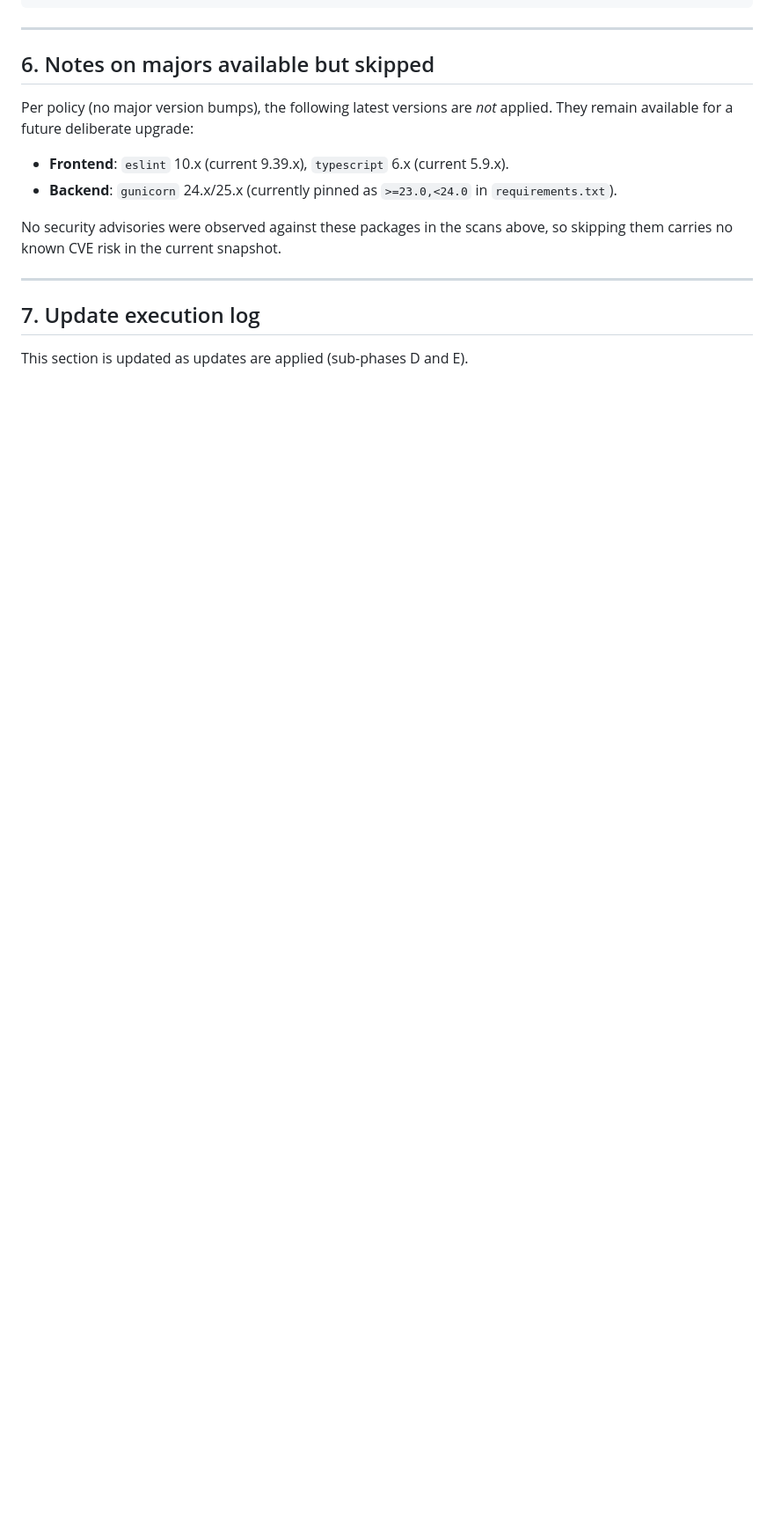
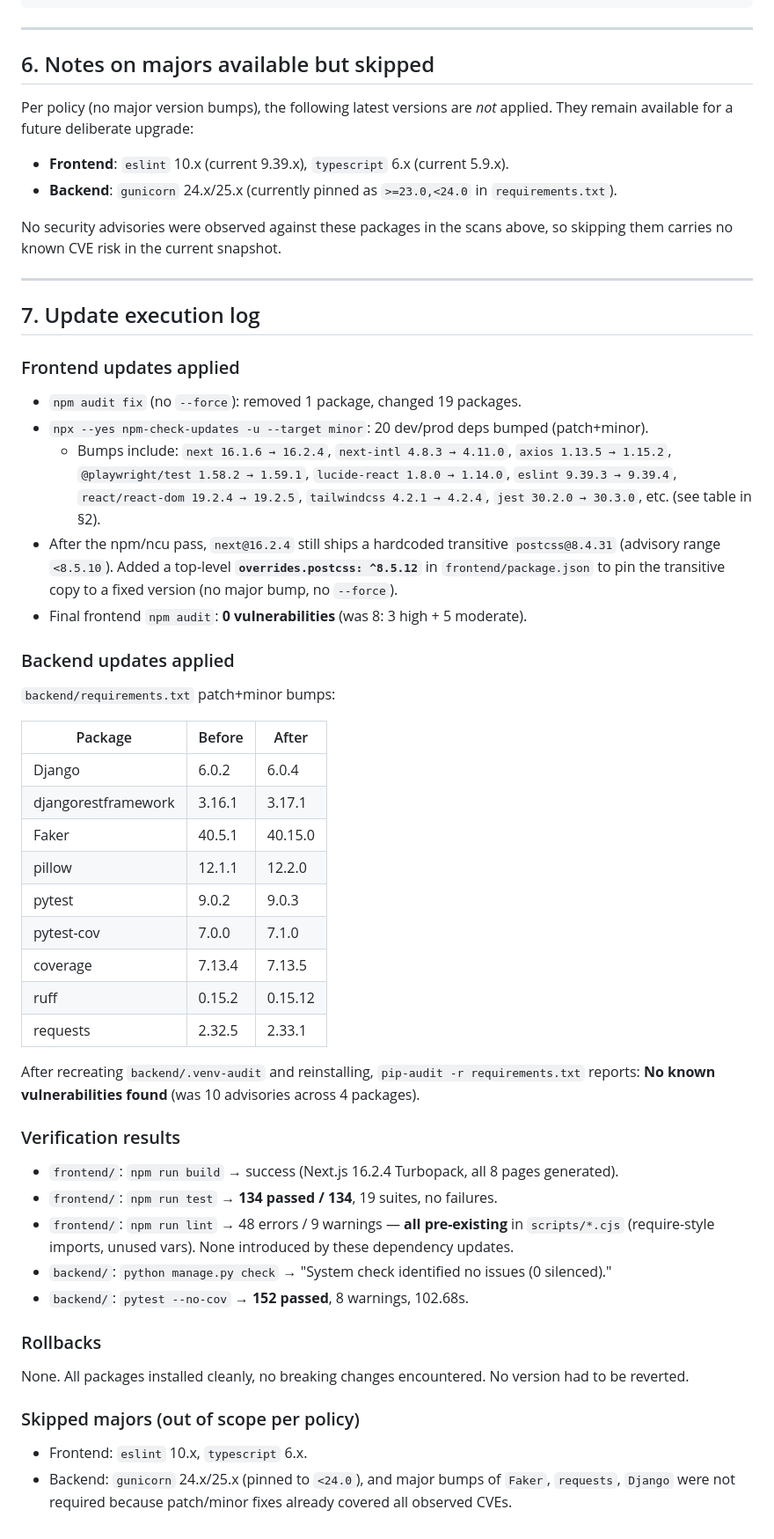
Before and after one commit to gustavop-dev/xpandia_project, a Markdown page: audit-report.md, the part around the change. Shown at 88% size. GitHub-like rendering; blank space fills up the shorter version.

Commit message:
audit: log dependency updates and verification results

```diff
--- a/audit-report.md
+++ b/audit-report.md
@@ -162,7 +162,48 @@ No security advisories were observed against these packages in the scans above,
 
 ## 7. Update execution log
 
-This section is updated as updates are applied (sub-phases D and E).
+### Frontend updates applied
+
+- `npm audit fix` (no `--force`): removed 1 package, changed 19 packages.
+- `npx --yes npm-check-updates -u --target minor`: 20 dev/prod deps bumped (patch+minor).
+  - Bumps include: `next 16.1.6 → 16.2.4`, `next-intl 4.8.3 → 4.11.0`, `axios 1.13.5 → 1.15.2`, `@playwright/test 1.58.2 → 1.59.1`, `lucide-react 1.8.0 → 1.14.0`, `eslint 9.39.3 → 9.39.4`, `react/react-dom 19.2.4 → 19.2.5`, `tailwindcss 4.2.1 → 4.2.4`, `jest 30.2.0 → 30.3.0`, etc. (see table in §2).
+- After the npm/ncu pass, `next@16.2.4` still ships a hardcoded transitive `postcss@8.4.31` (advisory range `<8.5.10`). Added a top-level **`overrides.postcss: ^8.5.12`** in `frontend/package.json` to pin the transitive copy to a fixed version (no major bump, no `--force`).
+- Final frontend `npm audit`: **0 vulnerabilities** (was 8: 3 high + 5 moderate).
+
+### Backend updates applied
+
+`backend/requirements.txt` patch+minor bumps:
+
+| Package | Before | After |
+|---------|--------|-------|
+| Django | 6.0.2 | 6.0.4 |
+| djangorestframework | 3.16.1 | 3.17.1 |
+| Faker | 40.5.1 | 40.15.0 |
+| pillow | 12.1.1 | 12.2.0 |
+| pytest | 9.0.2 | 9.0.3 |
+| pytest-cov | 7.0.0 | 7.1.0 |
+| coverage | 7.13.4 | 7.13.5 |
+| ruff | 0.15.2 | 0.15.12 |
+| requests | 2.32.5 | 2.33.1 |
+
+After recreating `backend/.venv-audit` and reinstalling, `pip-audit -r requirements.txt` reports: **No known vulnerabilities found** (was 10 advisories across 4 packages).
+
+### Verification results
+
+- `frontend/`: `npm run build` → success (Next.js 16.2.4 Turbopack, all 8 pages generated).
+- `frontend/`: `npm run test` → **134 passed / 134**, 19 suites, no failures.
+- `frontend/`: `npm run lint` → 48 errors / 9 warnings — **all pre-existing** in `scripts/*.cjs` (require-style imports, unused vars). None introduced by these dependency updates.
+- `backend/`: `python manage.py check` → "System check identified no issues (0 silenced)."
+- `backend/`: `pytest --no-cov` → **152 passed**, 8 warnings, 102.68s.
+
+### Rollbacks
+
+None. All packages installed cleanly, no breaking changes encountered. No version had to be reverted.
+
+### Skipped majors (out of scope per policy)
+
+- Frontend: `eslint` 10.x, `typescript` 6.x.
+- Backend: `gunicorn` 24.x/25.x (pinned to `<24.0`), and major bumps of `Faker`, `requests`, `Django` were not required because patch/minor fixes already covered all observed CVEs.
 
 </content>
 </invoke>
```
